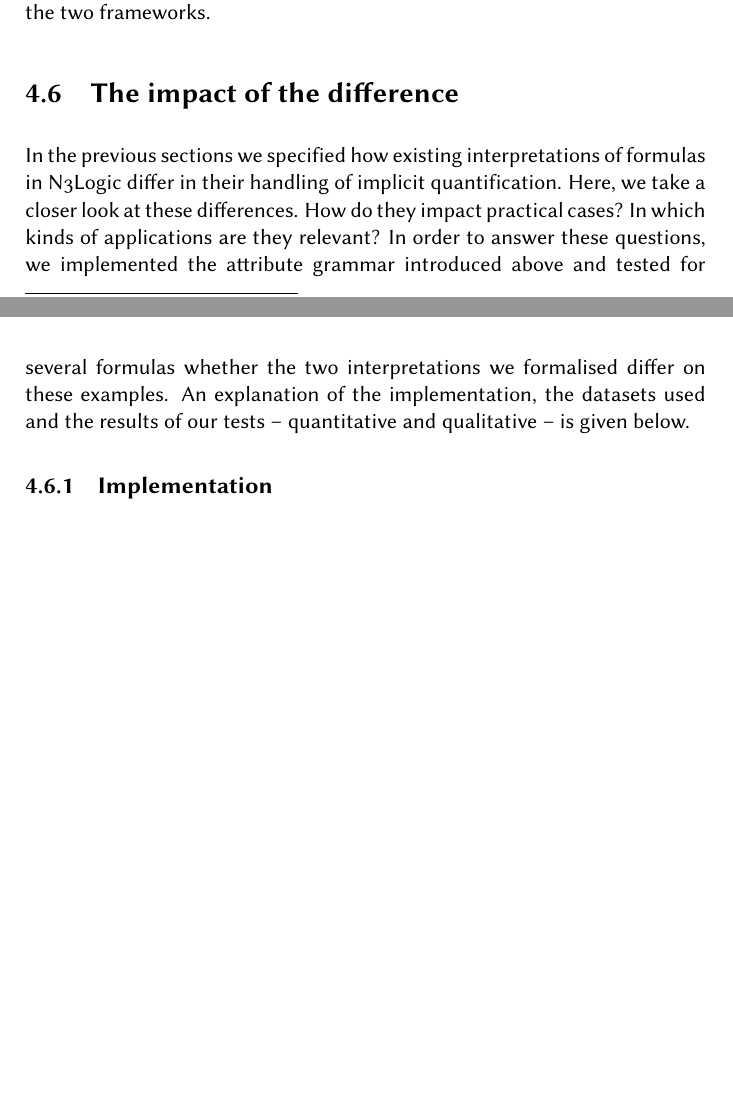
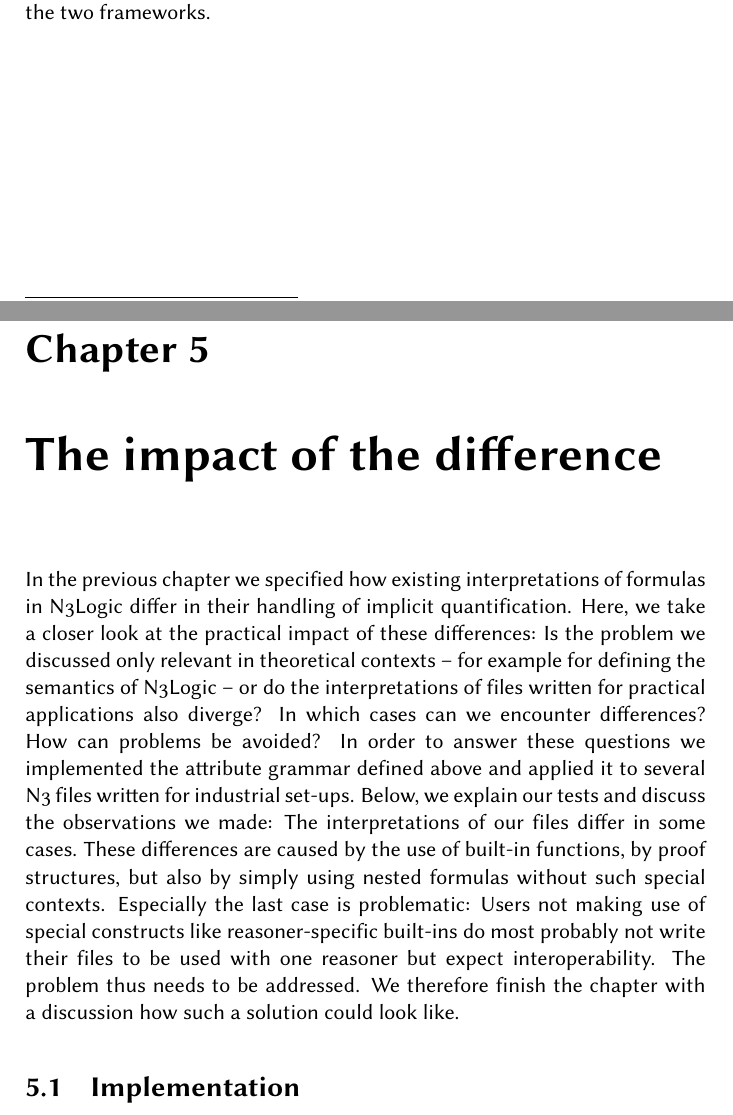
Before and after one commit to doerthe/PhD_source, a LaTeX thesis (main.tex, which reads chapters/N3/Impact.tex): two parts of pages 82 and 83 of 143, joined at a grey line, cut so that both start at the same text, the shorter picture padded with empty space. Compiled offline with pdfLaTeX.

Commit message:
chapter impcat

```diff
--- a/chapters/N3/Impact.tex
+++ b/chapters/N3/Impact.tex
@@ -1,9 +1,11 @@
 
 %What can we do?
-\section{The impact of the difference}\label{eva}
-In the previous sections we
+\chapter{The impact of the difference}\label{eva}
+In the previous chapter we
 specified how existing interpretations of formulas in \nthreelogic differ in their handling of implicit quantification. Here,
-we take a closer look at these differences.
+we take a closer look at the practical impact of these differences:
+Is the problem we discussed only relevant in theoretical contexts -- for example for defining the semantics of \nthreelogic{} -- or do the interpretations
+of files written for practical applications also diverge?
 % and address research questions (iii) and (iv) from the introduction:\todo{incorporate more or remove}
 % \begin{itemize}
 %   \item[(iii)] How often does the conceptual difference between the handling of implicit quantification of \nthreelogic lead to conflicting interpretations
@@ -12,14 +14,27 @@ we take a closer look at these differences.
 %  subject to the problem?
 % \end{itemize}
 % %
-How do they impact
-practical cases? In which kinds of applications are they relevant?
-In order to answer these questions, we implemented the attribute grammar introduced above and tested for several formulas
-whether the two interpretations we formalised
-differ on these examples. %We have applied this program to different datasets.
-An explanation of the implementation, the datasets used and the results of our tests -- quantitative and qualitative -- is given below.
+In which cases can we encounter differences? How can problems be avoided?
+%
+In order to answer these questions we implemented the attribute grammar defined above and applied it to several \nthree files written for industrial set-ups.
+Below, we explain our tests and discuss the observations we made: The interpretations of our files differ in some cases. These differences are
+caused by the use of built-in functions, by proof
+structures, but also by simply using nested formulas without such special contexts. Especially the last case is problematic: Users not making use of special constructs like
+reasoner-specific built-ins do most probably not write their files to be used with one reasoner but expect interoperability.
+The problem thus needs to be addressed.
+We therefore finish the chapter with a discussion how such a solution could look like.
 
-\subsection{Implementation}\label{imp}
+%
+% Here we would like to know whether the differences we How do they impact
+% practical cases? In which kinds of applications are they relevant?
+%
+% In order to answer these questions, we implemented the attribute grammar introduced above and tested for several formulas
+% whether the two interpretations we formalised
+% differ on these examples. %We have applied this program to different datasets.
+% An explanation of the implementation, the datasets used and the results of our tests -- quantitative and qualitative -- is given below.
+% We come to the conclusion that
+
+\section{Implementation}\label{imp}
 For our evaluation we have implemented the attribute grammar as specified above.
 In order to stay close to our format, we used the Utrecht University Attribute Grammar (UUAG) and its compiler
 the Utrecht University Attribute Grammar Compiler (UUAGC)~\cite{uuag}. This framework enables the user to specify attribute grammars which
```
Also changed, not shown: chapters/N3/Solutions.tex (+10 -7 lines), chapters/N3/Impact.tex (18 more changed lines).
